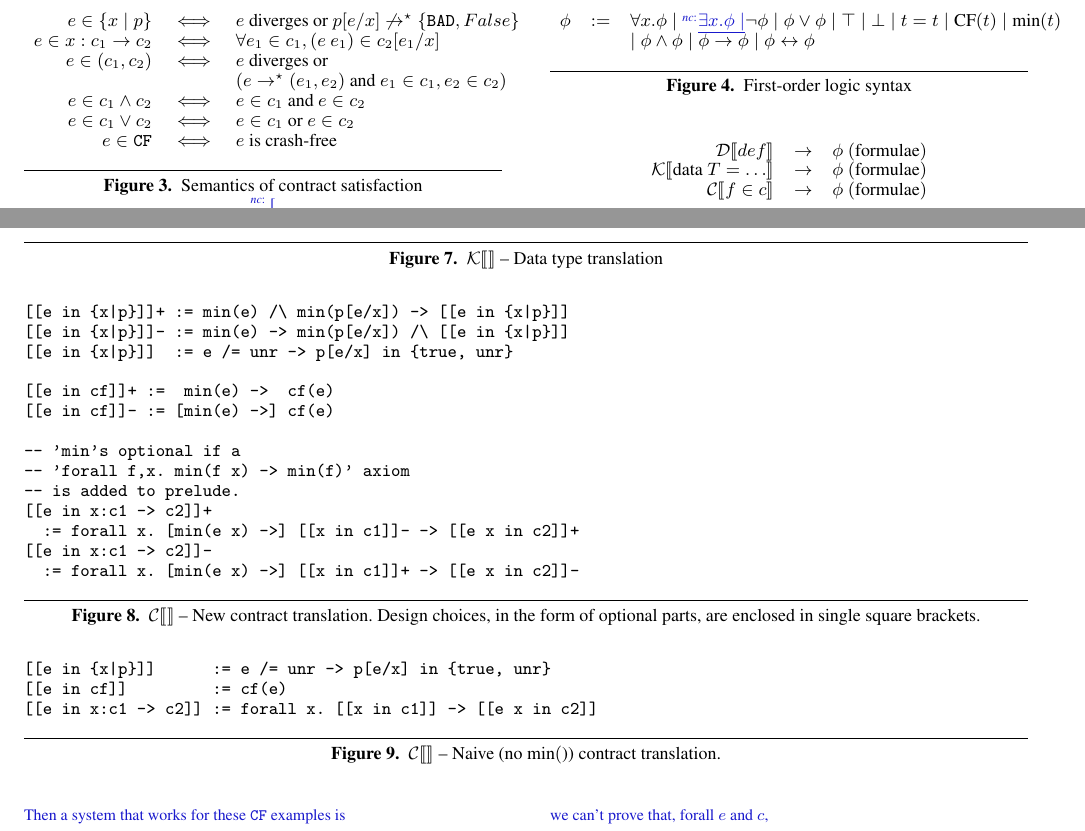
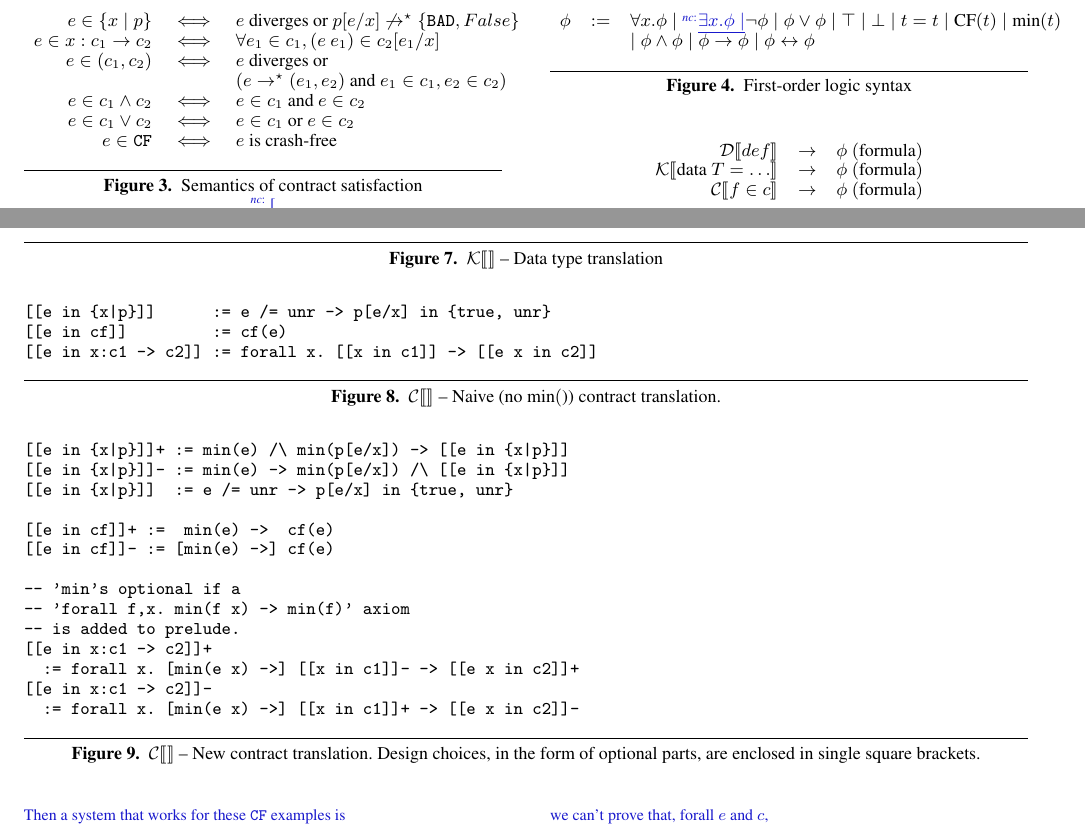
Before and after one commit to cpa/haskellcontracts, a LaTeX paper (paper.tex): two parts of pages 3 and 5 of 9, joined at a grey line, cut so that both start at the same text. Compiled offline with pdfLaTeX; a missing font is replaced by an installed copy or a similar font.

Commit message:
Paper: reorder figures.

```diff
--- a/paper.tex
+++ b/paper.tex
@@ -523,9 +523,9 @@ For an overview of the different translations we define, see figure~\ref{trans}
 \begin{figure}
  \begin{center}
   \[  \begin{array}{rcl}
-    \dtrans{def} &\to& \phi~(\mbox{formulae}) \\
-    \ktrans{\mbox{data } T = \dots} &\to& \phi~(\mbox{formulae}) \\
-    \ctrans{f \in c} &\to& \phi~(\mbox{formulae}) \\
+    \dtrans{def} &\to& \phi~(\mbox{formula}) \\
+    \ktrans{\mbox{data } T = \dots} &\to& \phi~(\mbox{formula}) \\
+    \ctrans{f \in c} &\to& \phi~(\mbox{formula}) \\
   \end{array} \]
   \end{center}
   \caption{Translations}
@@ -690,6 +690,17 @@ The $\min{p[e/x]}$ is necessary to unfold definitions in $p[e/x]$ and prove
 $p[e/x] \in \{\true,\unr\}$, and because it can be used to unfold definitions,
 we guard it with $\min{e}$.
 }
+
+\begin{figure*}
+\begin{verbatim}
+[[e in {x|p}]]      := e /= unr -> p[e/x] in {true, unr}
+[[e in cf]]         := cf(e)
+[[e in x:c1 -> c2]] := forall x. [[x in c1]] -> [[e x in c2]]
+\end{verbatim}
+\caption{$\ctrans{}$ -- Naive (no $\min$) contract translation.}
+\label{fig:naiveCTrans}
+\end{figure*}
+
 \begin{figure*}
 \begin{verbatim}
 [[e in {x|p}]]+ := min(e) /\ min(p[e/x]) -> [[e in {x|p}]]
@@ -710,16 +721,6 @@ we guard it with $\min{e}$.
 \caption{$\ctrans{}$ -- New contract translation. Design choices, in the form
 of optional parts, are enclosed in single square brackets.}
 \label{fig:newCTrans}
-\end{figure*}
-
-\begin{figure*}
-\begin{verbatim}
-[[e in {x|p}]]      := e /= unr -> p[e/x] in {true, unr}
-[[e in cf]]         := cf(e)
-[[e in x:c1 -> c2]] := forall x. [[x in c1]] -> [[e x in c2]]
-\end{verbatim}
-\caption{$\ctrans{}$ -- Naive (no $\min$) contract translation.}
-\label{fig:naiveCTrans}
 \end{figure*}
 
 We give in figure~\ref{ctrans} the translation of contract satisfaction.
```
